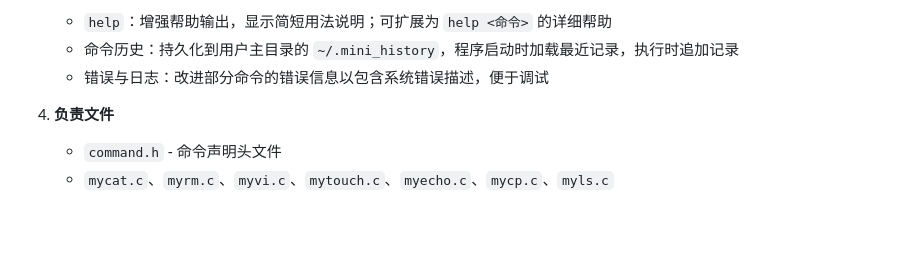
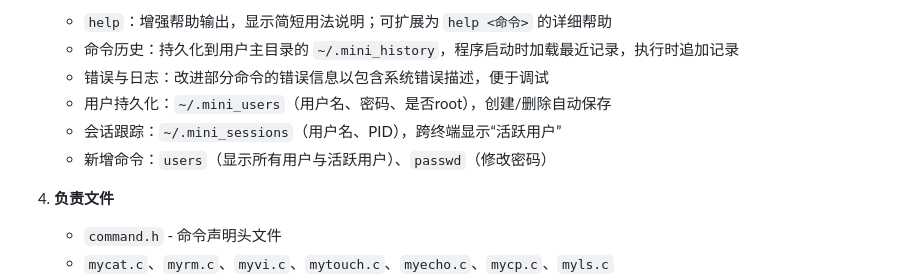
Before and after one commit to ChenfromChina123/mini-linux, a Markdown page: 分工说明.md, the part around the change. GitHub-like rendering; blank space fills up the shorter version.

```diff
--- a/分工说明.md
+++ b/分工说明.md
@@ -76,6 +76,9 @@
    - `help`：增强帮助输出，显示简短用法说明；可扩展为 `help <命令>` 的详细帮助
    - 命令历史：持久化到用户主目录的 `~/.mini_history`，程序启动时加载最近记录，执行时追加记录
    - 错误与日志：改进部分命令的错误信息以包含系统错误描述，便于调试
+   - 用户持久化：`~/.mini_users`（用户名、密码、是否root），创建/删除自动保存
+   - 会话跟踪：`~/.mini_sessions`（用户名、PID），跨终端显示“活跃用户”
+   - 新增命令：`users`（显示所有用户与活跃用户）、`passwd`（修改密码）
 
 3. **负责文件**
    - `command.h` - 命令声明头文件
```
Also changed, not shown: README.md (+32 -11 lines).
